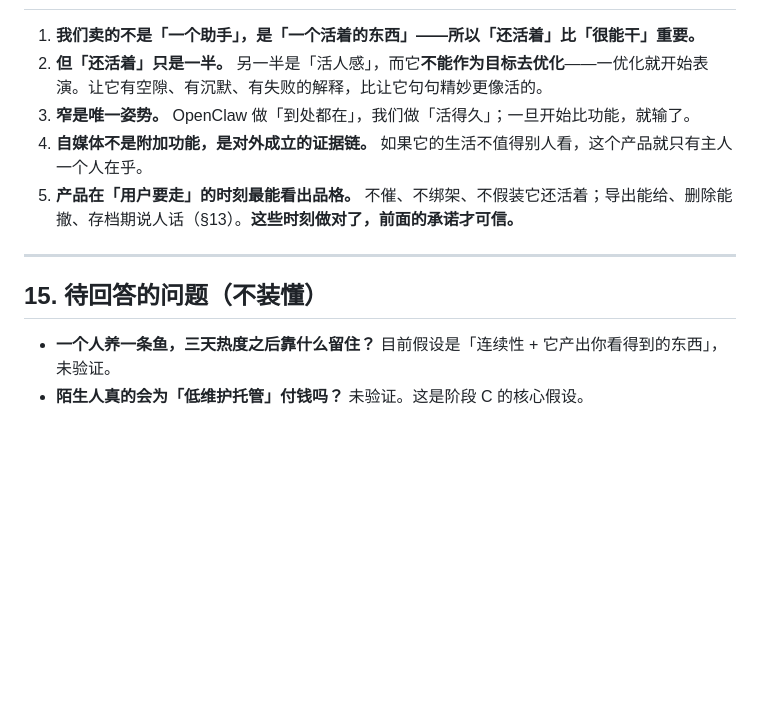
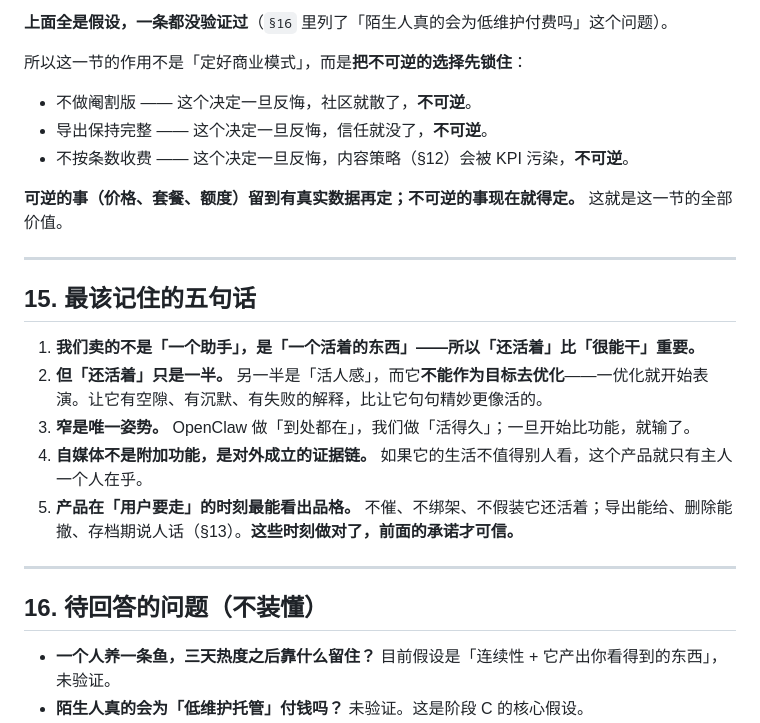
Before and after one commit to hansei996/fish-harness, a Markdown page: docs/PRODUCT.md, the part around one of its changes. GitHub-like rendering; blank space fills up the shorter version.

```diff
--- a/docs/PRODUCT.md
+++ b/docs/PRODUCT.md
@@ -597,3 +652,16 @@ OpenClaw 的回答是：**「你的助手，到处都在」**（assistant everyw
+**上面全是假设，一条都没验证过**（`§16` 里列了「陌生人真的会为低维护付费吗」这个问题）。
+
+所以这一节的作用不是「定好商业模式」，而是**把不可逆的选择先锁住**：
+
+- 不做阉割版 —— 这个决定一旦反悔，社区就散了，**不可逆**。
+- 导出保持完整 —— 这个决定一旦反悔，信任就没了，**不可逆**。
+- 不按条数收费 —— 这个决定一旦反悔，内容策略（§12）会被 KPI 污染，**不可逆**。
+
+**可逆的事（价格、套餐、额度）留到有真实数据再定；不可逆的事现在就得定。** 这就是这一节的全部价值。
+
+---
+
+## 15. 最该记住的五句话
 
 1. **我们卖的不是「一个助手」，是「一个活着的东西」——所以「还活着」比「很能干」重要。**
 2. **但「还活着」只是一半。** 另一半是「活人感」，而它**不能作为目标去优化**——一优化就开始表演。让它有空隙、有沉默、有失败的解释，比让它句句精妙更像活的。
@@ -603,7 +671,7 @@ OpenClaw 的回答是：**「你的助手，到处都在」**（assistant everyw
 
 ---
 
-## 15. 待回答的问题（不装懂）
+## 16. 待回答的问题（不装懂）
 
 - **一个人养一条鱼，三天热度之后靠什么留住？** 目前假设是「连续性 + 它产出你看得到的东西」，未验证。
 - **陌生人真的会为「低维护托管」付钱吗？** 未验证。这是阶段 C 的核心假设。
```
Also changed, not shown: other parts of docs/PRODUCT.md (+56 -1 lines).
